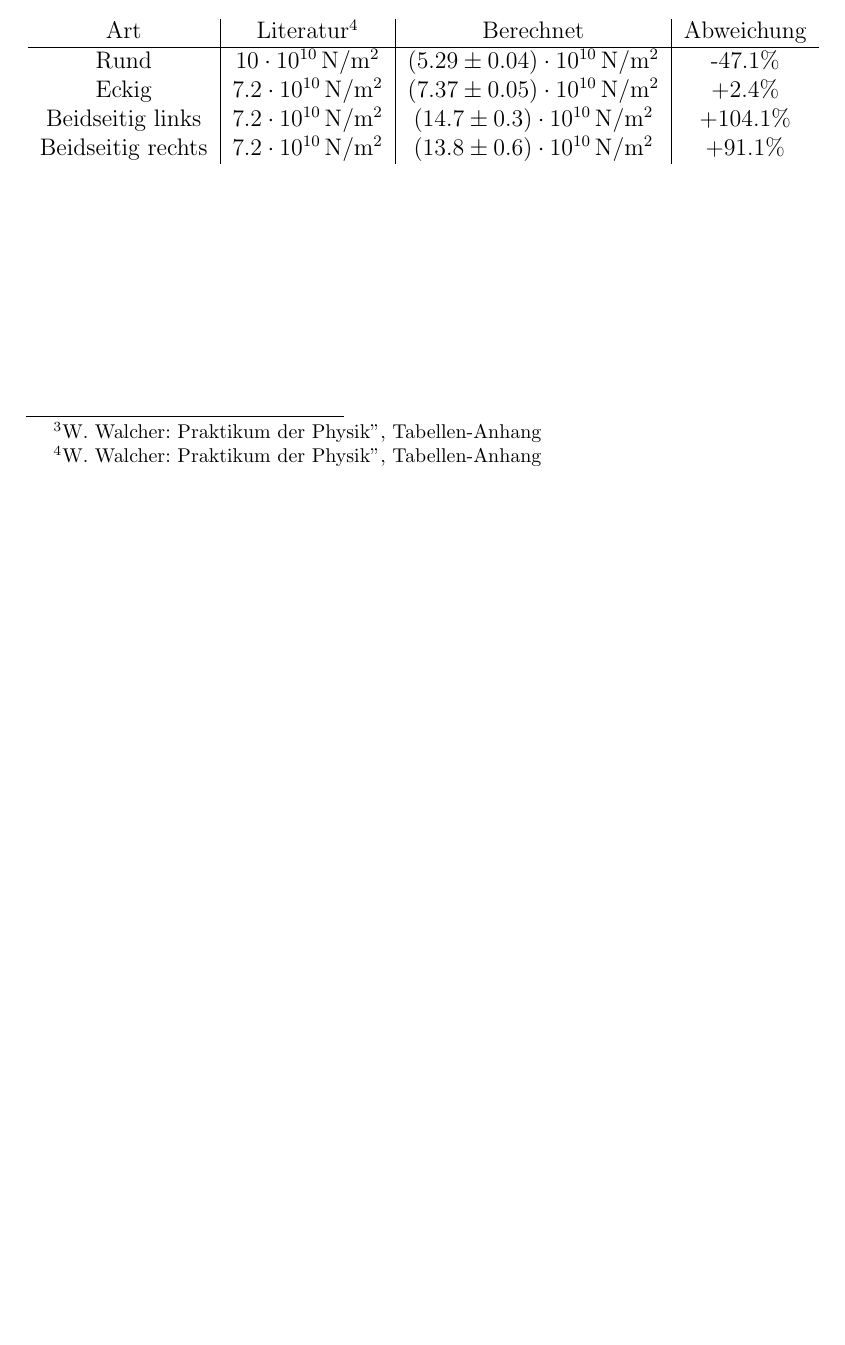
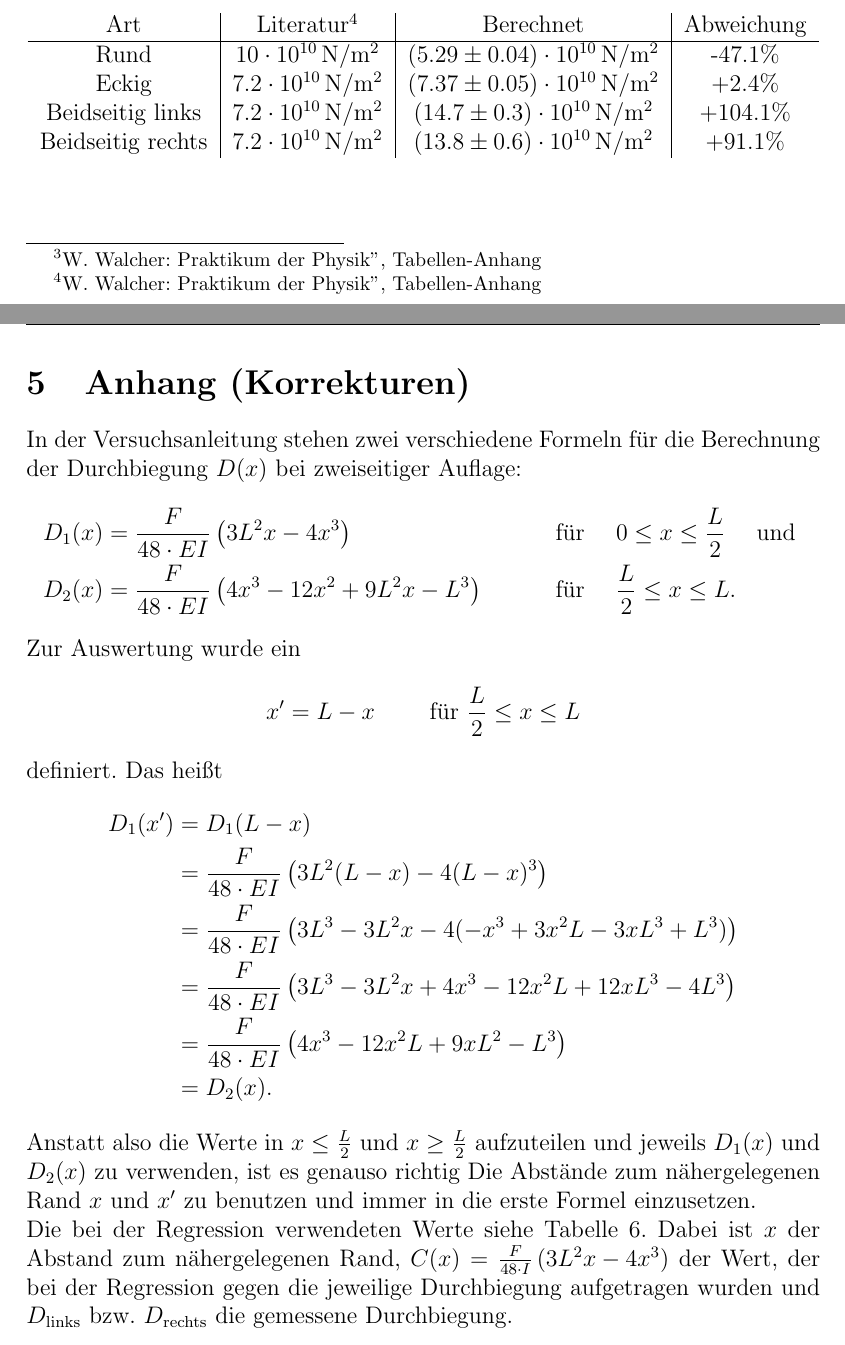
Before and after one commit to Anjaaaa/AP-1516, a LaTeX document (V103-Biegung elastischer Stäbe/Protokoll.tex, which reads V103-Biegung elastischer Stäbe/Anhang.tex, V103-Biegung elastischer Stäbe/x-Werte_eingesetzt.tex): part of page 12 of 12 before the commit and two parts of pages 12 and 13 of 14 after it, the two joined at a grey line, cut so that both start at the same text, the shorter picture padded with empty space. Compiled offline with pdfLaTeX.

Commit message:
Korrekturen hinzugefügt

```diff
--- /dev/null
+++ b/V103-Biegung elastischer Stäbe/Anhang.tex
@@ -0,0 +1,21 @@
+In der Versuchsanleitung stehen zwei verschiedene Formeln für die Berechnung der Durchbiegung $D(x)$ bei zweiseitiger Auflage:
+\begin{align*}
+	D_1(x) &= \frac{F}{48\cdot EI}\left(3L^2x-4x^3\right) \qquad && \text{ für }\quad 0\leq x\leq\frac{L}{2}\quad\text{ und } \\
+	D_2(x) &= \frac{F}{48\cdot EI}\left(4x^3-12x^2+9L^2x-L^3\right) \qquad && \text{ für }\quad \frac{L}{2}\leq x\leq L.
+\end{align*}
+Zur Auswertung wurde ein
+\begin{equation*}
+	x' = L-x \qquad \text{ für } \frac{L}{2}\leq x\leq L
+\end{equation*}
+definiert. Das heißt
+\begin{align*}
+	D_1(x') &= D_1(L-x) \\
+	&= \frac{F}{48\cdot EI}\left(3L^2(L-x)-4(L-x)^3\right) \\
+	&= \frac{F}{48\cdot EI}\left(3L^3-3L^2x-4(-x^3+3x^2L-3xL^3+L^3) \right) \\
+	&= \frac{F}{48\cdot EI}\left(3L^3-3L^2x+4x^3-12x^2L+12xL^3-4L^3\right) \\
+	&= \frac{F}{48\cdot EI}\left(4x^3-12x^2L+9xL^2-L^3\right) \\
+	&= D_2(x).
+\end{align*}
+Anstatt also die Werte in $x\leq\frac{L}{2}$ und $x\geq\frac{L}{2}$ aufzuteilen und jeweils $D_1(x)$ und $D_2(x)$ zu verwenden, ist es genauso richtig Die Abstände zum nähergelegenen Rand $x$ und $x'$ zu benutzen und immer in die erste Formel einzusetzen.
+
+\input{x-Werte_eingesetzt.tex}
--- a/V103-Biegung elastischer Stäbe/Protokoll.tex
+++ b/V103-Biegung elastischer Stäbe/Protokoll.tex
@@ -65,5 +65,8 @@
 \pagebreak
 	\section{Diskussion}
 	\input{Diskussion.tex}
+\pagebreak
+	\section{Anhang (Korrekturen)}
+	\input{Anhang.tex}
 
 \end{document}
--- /dev/null
+++ b/V103-Biegung elastischer Stäbe/x-Werte_eingesetzt.tex
@@ -0,0 +1 @@
+Die bei der Regression verwendeten Werte siehe Tabelle \ref{Werte der Regression}.
@@ -0,0 +32,3 @@
+\label{Werte der Regression}
+\end{table}
+Dabei ist $x$ der Abstand zum nähergelegenen Rand, $C(x) = \frac{F}{48\cdot I}\left(3L^2x-4x^3\right)$ der Wert, der bei der Regression gegen die jeweilige Durchbiegung aufgetragen wurden und $D_\text{links}$ bzw. $D_\text{rechts}$ die gemessene Durchbiegung.
```
Also changed, not shown: V103-Biegung elastischer Stäbe/Fehlerrechnung.tex (+1 -1 lines), V103-Biegung elastischer Stäbe/x-Werte_eingesetzt.tex (30 more changed lines).
